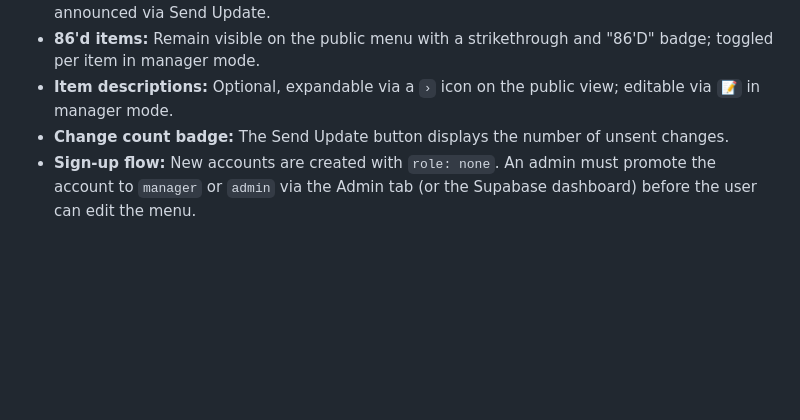
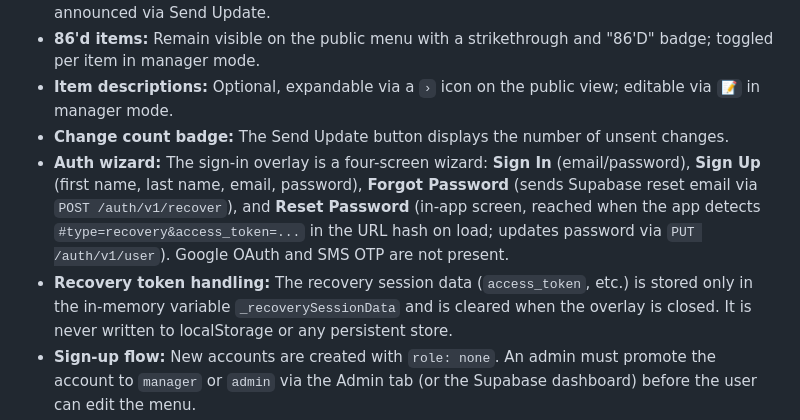
Before and after one commit to stiehl122/El-Roys-Drink-Menu, a Markdown page: CLAUDE.md, the part around one of its changes. GitHub-like rendering; blank space fills up the shorter version.

```diff
--- a/CLAUDE.md
+++ b/CLAUDE.md
@@ -46,4 +46,6 @@ New accounts start with `role: none` and require admin promotion before they can
 - **86'd items:** Remain visible on the public menu with a strikethrough and "86'D" badge; toggled per item in manager mode.
 - **Item descriptions:** Optional, expandable via a `›` icon on the public view; editable via `📝` in manager mode.
 - **Change count badge:** The Send Update button displays the number of unsent changes.
+- **Auth wizard:** The sign-in overlay is a four-screen wizard: **Sign In** (email/password), **Sign Up** (first name, last name, email, password), **Forgot Password** (sends Supabase reset email via `POST /auth/v1/recover`), and **Reset Password** (in-app screen, reached when the app detects `#type=recovery&access_token=...` in the URL hash on load; updates password via `PUT /auth/v1/user`). Google OAuth and SMS OTP are not present.
+- **Recovery token handling:** The recovery session data (`access_token`, etc.) is stored only in the in-memory variable `_recoverySessionData` and is cleared when the overlay is closed. It is never written to localStorage or any persistent store.
 - **Sign-up flow:** New accounts are created with `role: none`. An admin must promote the account to `manager` or `admin` via the Admin tab (or the Supabase dashboard) before the user can edit the menu.
```
Also changed, not shown: other parts of CLAUDE.md (+1 -1 lines), README.md (+3 -3 lines).
